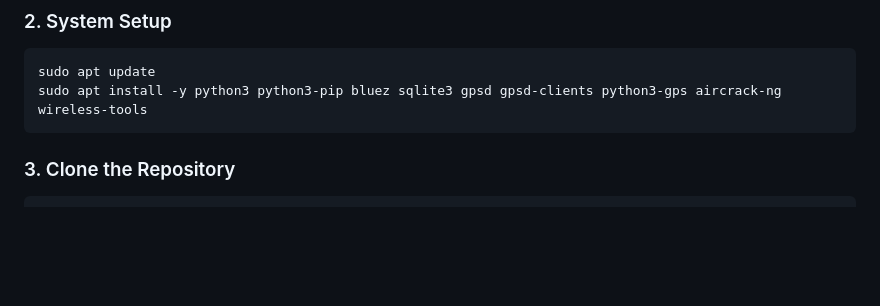
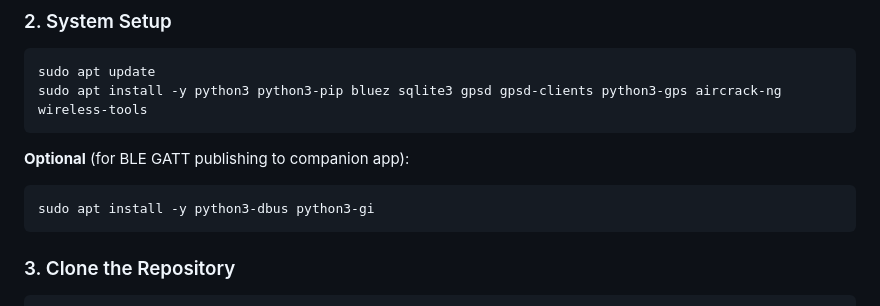
Before and after one commit to Grupa-Ratownictwa-PCK-Poznan/SAR_BT_Scan, a Markdown page: README.md, the part around the change. GitHub-like rendering; blank space fills up the shorter version.

Commit message:
docs: Add BLE publisher optional dependencies to README

````diff
--- a/README.md
+++ b/README.md
@@ -86,6 +86,11 @@ SAR_BT_Scan/
 ```bash
 sudo apt update
 sudo apt install -y python3 python3-pip bluez sqlite3 gpsd gpsd-clients python3-gps aircrack-ng wireless-tools
+```
+
+**Optional** (for BLE GATT publishing to companion app):
+```bash
+sudo apt install -y python3-dbus python3-gi
 ```
 
 ### 3. Clone the Repository
````
